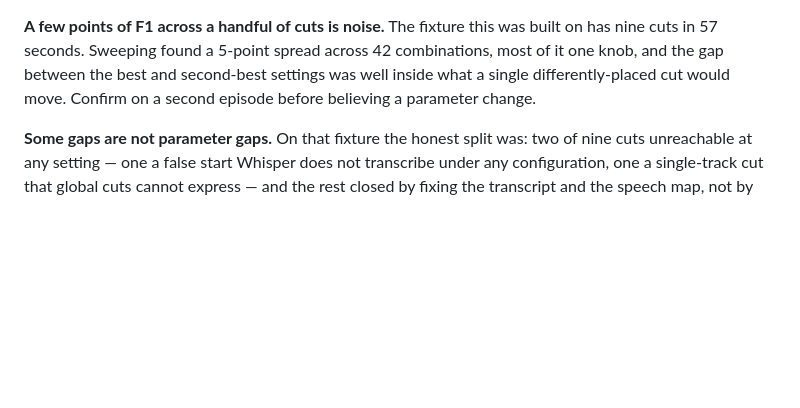
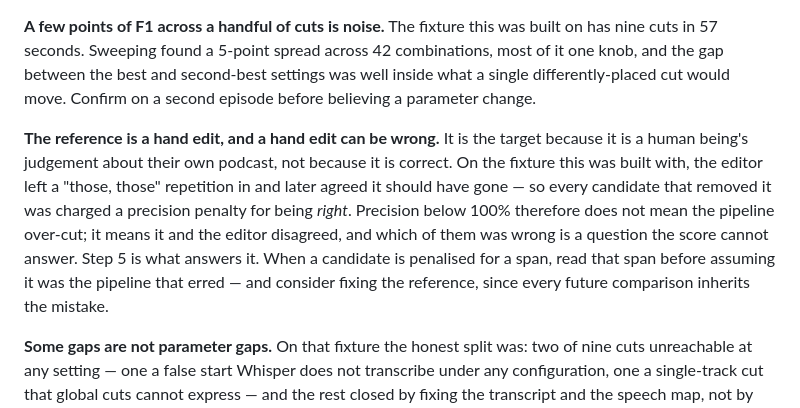
Before and after one commit to BeppeInfo/Podcast-Cleanup-LLM, a Markdown page: tools/README.md, the part around the change. Drawn GitHub-style; blank space fills up the shorter version.

```diff
--- a/tools/README.md
+++ b/tools/README.md
@@ -127,6 +127,17 @@ combinations, most of it one knob, and the gap between the best and second-best
 settings was well inside what a single differently-placed cut would move.
 Confirm on a second episode before believing a parameter change.
 
+**The reference is a hand edit, and a hand edit can be wrong.** It is the target
+because it is a human being's judgement about their own podcast, not because it
+is correct. On the fixture this was built with, the editor left a "those, those"
+repetition in and later agreed it should have gone — so every candidate that
+removed it was charged a precision penalty for being *right*. Precision below
+100% therefore does not mean the pipeline over-cut; it means it and the editor
+disagreed, and which of them was wrong is a question the score cannot answer.
+Step 5 is what answers it. When a candidate is penalised for a span, read that
+span before assuming it was the pipeline that erred — and consider fixing the
+reference, since every future comparison inherits the mistake.
+
 **Some gaps are not parameter gaps.** On that fixture the honest split was: two
 of nine cuts unreachable at any setting — one a false start Whisper does not
 transcribe under any configuration, one a single-track cut that global cuts
```
Also changed, not shown: DESIGN.md (+29 -0 lines).
